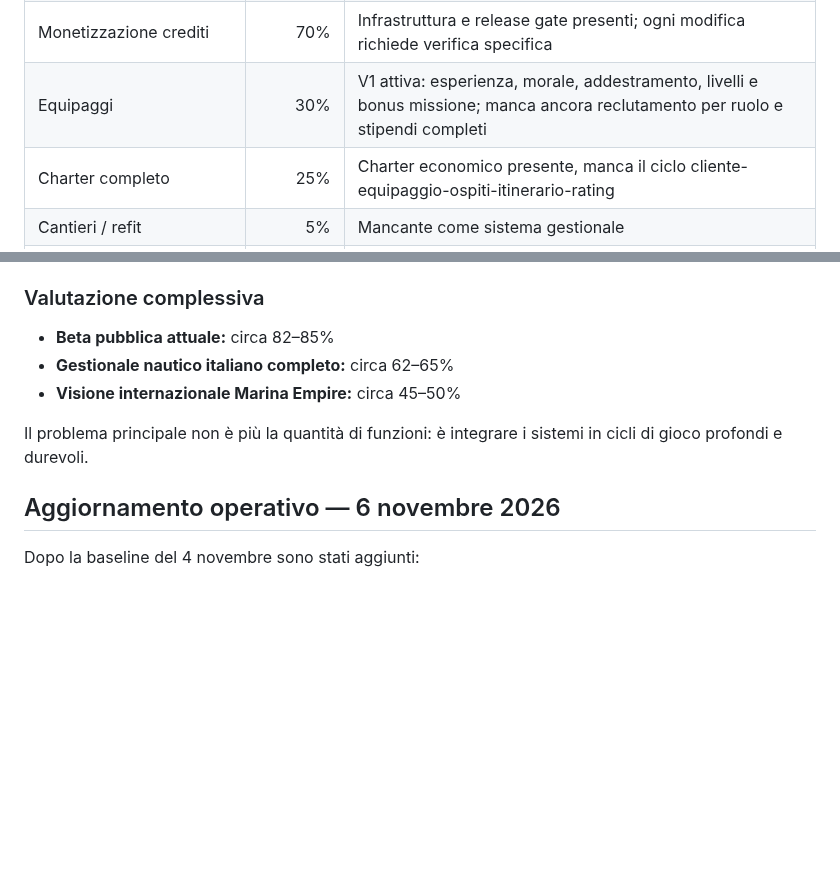
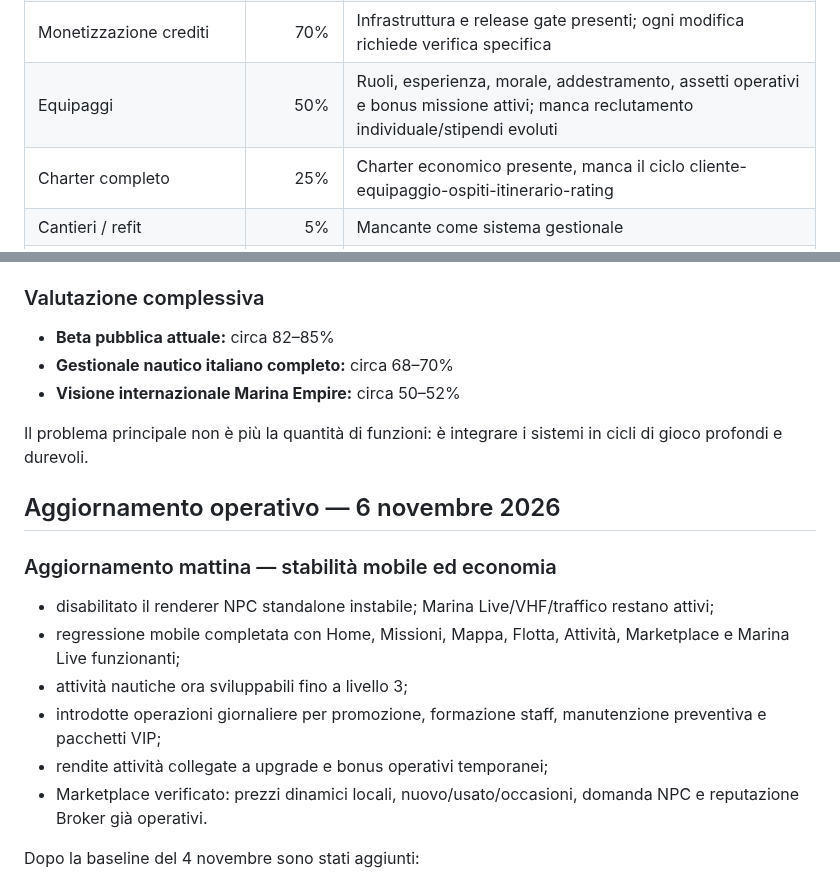
Before and after one commit to rpgsrl24-ship-it/marina-empire, a Markdown page: MARINA_EMPIRE_MASTER_DEVELOPMENT_PLAN.md, 2 parts joined by grey strips. Rendered like a GitHub page; blank space fills up the shorter version.

Commit message:
Roadmap: record mobile stability and land economy progress

```diff
--- a/MARINA_EMPIRE_MASTER_DEVELOPMENT_PLAN.md
+++ b/MARINA_EMPIRE_MASTER_DEVELOPMENT_PLAN.md
@@ -52,7 +52,7 @@ Le percentuali sono stime di maturità progettuale, non metriche automatiche.
 | Multiplayer persistente | 45% | Account/cloud/leaderboard presenti, economia condivisa ancora parziale |
 | Prenotazione posti barca reale | 35% | Schema e protezioni presenti, mapping visuale/database non validato |
 | Monetizzazione crediti | 70% | Infrastruttura e release gate presenti; ogni modifica richiede verifica specifica |
-| Equipaggi | 30% | V1 attiva: esperienza, morale, addestramento, livelli e bonus missione; manca ancora reclutamento per ruolo e stipendi completi |
+| Equipaggi | 50% | Ruoli, esperienza, morale, addestramento, assetti operativi e bonus missione attivi; manca reclutamento individuale/stipendi evoluti |
 | Charter completo | 25% | Charter economico presente, manca il ciclo cliente-equipaggio-ospiti-itinerario-rating |
 | Cantieri / refit | 5% | Mancante come sistema gestionale |
 | Economia a terra | 30% | Alcune attività nautiche presenti, manca ecosistema completo |
@@ -63,12 +63,23 @@ Le percentuali sono stime di maturità progettuale, non metriche automatiche.
 ### Valutazione complessiva
 
 - **Beta pubblica attuale:** circa 82–85%
-- **Gestionale nautico italiano completo:** circa 62–65%
-- **Visione internazionale Marina Empire:** circa 45–50%
+- **Gestionale nautico italiano completo:** circa 68–70%
+- **Visione internazionale Marina Empire:** circa 50–52%
 
 Il problema principale non è più la quantità di funzioni: è integrare i sistemi in cicli di gioco profondi e durevoli.
 
 ## Aggiornamento operativo — 6 novembre 2026
+
+### Aggiornamento mattina — stabilità mobile ed economia
+
+- disabilitato il renderer NPC standalone instabile; Marina Live/VHF/traffico restano attivi;
+- regressione mobile completata con Home, Missioni, Mappa, Flotta, Attività, Marketplace e Marina Live funzionanti;
+- attività nautiche ora sviluppabili fino a livello 3;
+- introdotte operazioni giornaliere per promozione, formazione staff, manutenzione preventiva e pacchetti VIP;
+- rendite attività collegate a upgrade e bonus operativi temporanei;
+- Marketplace verificato: prezzi dinamici locali, nuovo/usato/occasioni, domanda NPC e reputazione Broker già operativi.
+
+
 
 Dopo la baseline del 4 novembre sono stati aggiunti:
 - quick start mobile ospite con base demo e primo accesso semplificato;
```
